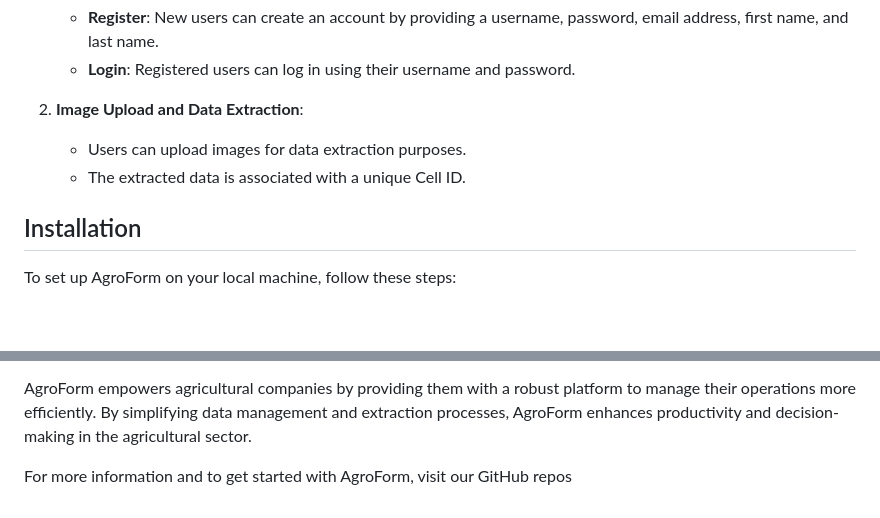
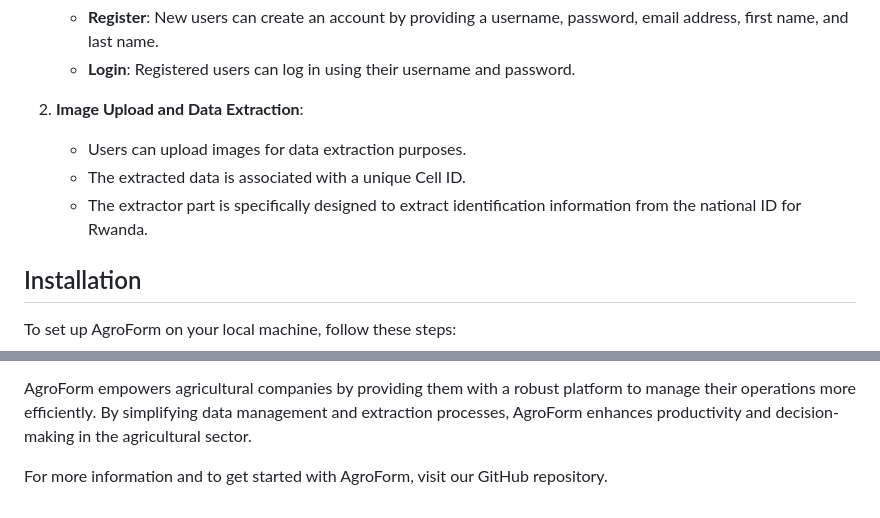
Before and after one commit to bonheurNE07/agroform, a Markdown page: README.md, 2 parts joined by grey strips. GitHub-like rendering; blank space fills up the shorter version.

```diff
--- a/README.md
+++ b/README.md
@@ -11,6 +11,7 @@ AgroForm is a versatile web-based application designed to assist companies in th
 2. **Image Upload and Data Extraction**:
    - Users can upload images for data extraction purposes.
    - The extracted data is associated with a unique Cell ID.
+   - The extractor part is specifically designed to extract identification information from the national ID for Rwanda.
 
 ## Installation
 
@@ -73,4 +74,4 @@ This project is licensed under the MIT License - see the [LICENSE](LICENSE) file
 
 AgroForm empowers agricultural companies by providing them with a robust platform to manage their operations more efficiently. By simplifying data management and extraction processes, AgroForm enhances productivity and decision-making in the agricultural sector.
 
-For more information and to get started with AgroForm, visit our GitHub repos
+For more information and to get started with AgroForm, visit our GitHub repository.
```
